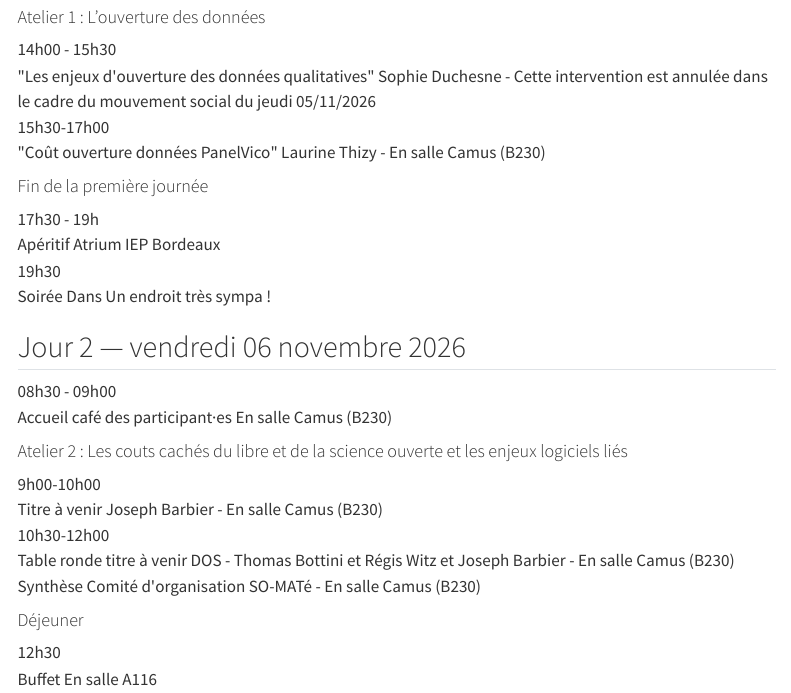
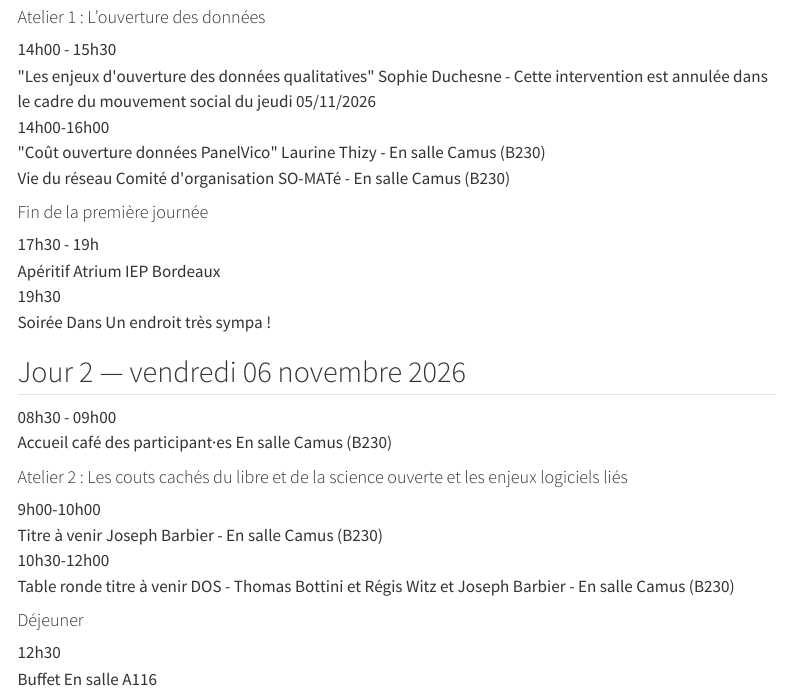
Before and after one commit to LeCampionG/site_JA_somate2026, a Quarto document (programme.qmd): the page in a window 1100 px wide, from 330 px down. Rendered offline with R 4.5, knitr and Pandoc in place of Quarto, with nearby package versions; menus at the side of the page are left out.

Commit message:
maj programme

````diff
--- a/programme.qmd
+++ b/programme.qmd
@@ -34,12 +34,21 @@ Ce programme est pour l'instant provisoire, le titre des interventions, l'ordre
 </div>
 
 <div class="creneau">
-  <span class="heure">15h30-17h00</span>
+  <span class="heure">14h00-16h00</span>
   <div>
     <span class="intitule">"Coût ouverture données PanelVico"</span>
   <span class="intervenant">Laurine Thizy - En salle Camus (B230)</span>
   </div>
 </div>
+
+<div class="creneau">
+  <span class="heure"16h00</span>
+  <div>
+    <span class="intitule">Vie du réseau</span>
+  <span class="intervenant">Comité d'organisation SO-MATé - En salle Camus (B230)</span>
+  </div>
+</div>
+
 ```
 
 #### Fin de la première journée
@@ -95,13 +104,7 @@ Ce programme est pour l'instant provisoire, le titre des interventions, l'ordre
   </div>
 </div>
 
-<div class="creneau">
-  <span class="heure"12h00</span>
-  <div>
-    <span class="intitule">Synthèse</span>
-  <span class="intervenant">Comité d'organisation SO-MATé - En salle Camus (B230)</span>
-  </div>
-</div>
+
 ```
 
 #### Déjeuner
````
